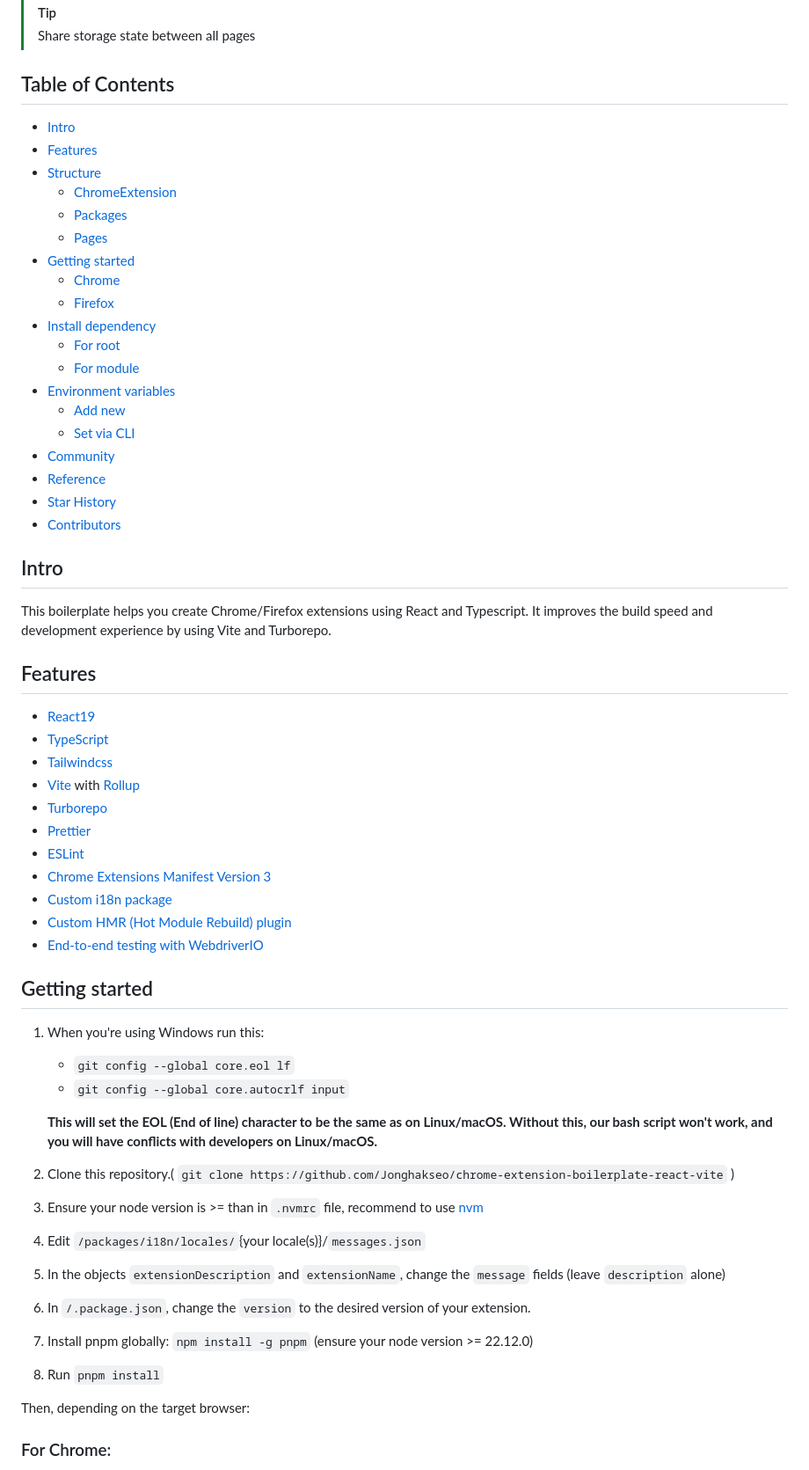
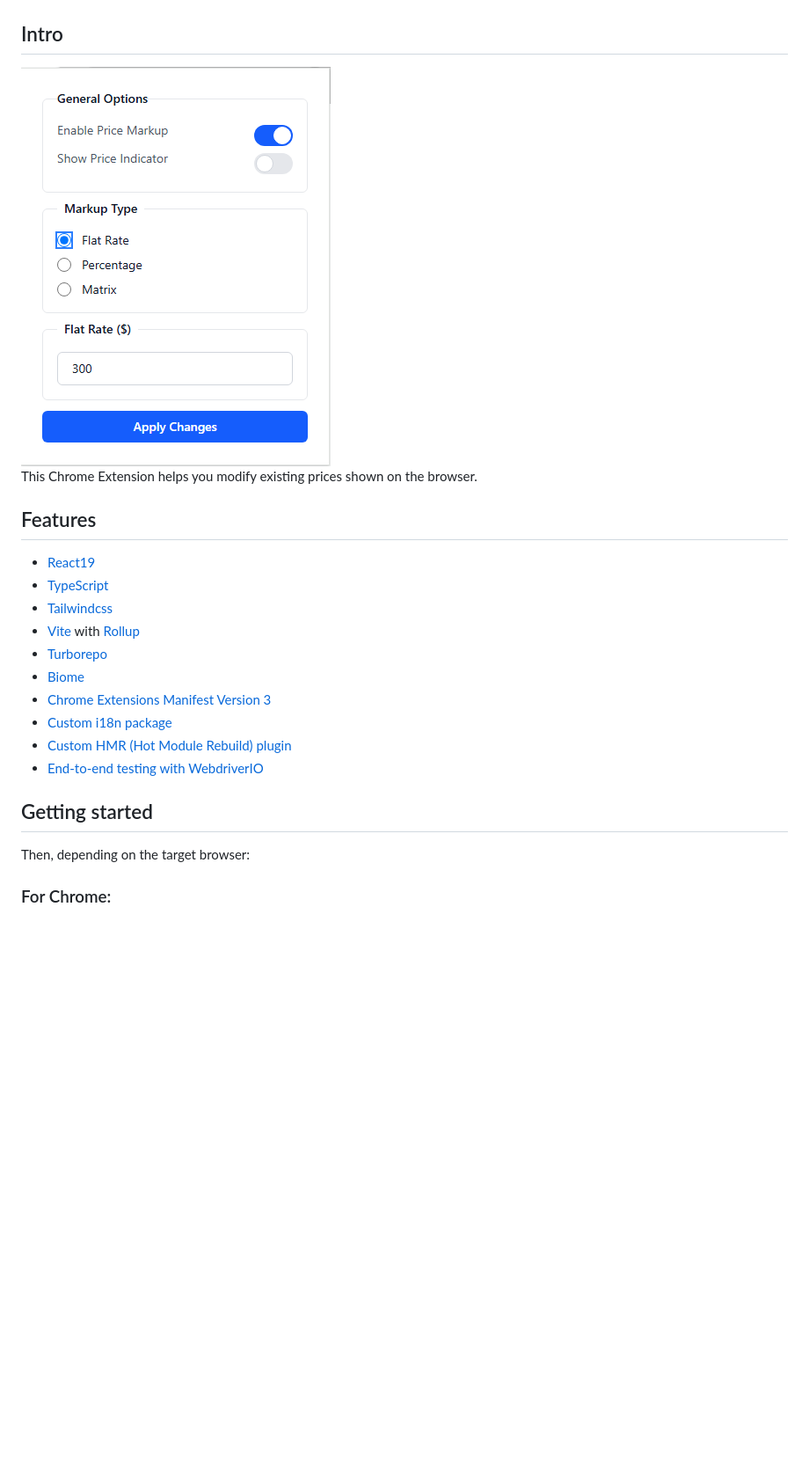
Before and after one commit to aarlin/price-modifier-extension, a Markdown page: README.md, the part around the change printed below. Shown: that part at 88% size. Rendered like a GitHub page; pictures changed too: public/markupmatrix.png (added); blank space fills up the shorter version.

Commit message:
docs: update README

````diff
--- a/README.md
+++ b/README.md
@@ -19,35 +8,14 @@
 </div>
-
-> [!TIP]
-> Share storage state between all pages
-
-
-## Table of Contents
-
-- [Intro](#intro)
-- [Features](#features)
-- [Structure](#structure)
-    - [ChromeExtension](#structure-chrome-extension)
-    - [Packages](#structure-packages)
-    - [Pages](#structure-pages)
-- [Getting started](#getting-started)
-    - [Chrome](#getting-started-chrome)
-    - [Firefox](#getting-started-firefox)
-- [Install dependency](#install-dependency)
-    - [For root](#install-dependency-for-root)
-    - [For module](#install-dependency-for-module)
-- [Environment variables](#env-variables)
-    - [Add new](#env-variables-new)
-    - [Set via CLI](#env-variables-cli-set)
-- [Community](#community)
-- [Reference](#reference)
-- [Star History](#star-history)
-- [Contributors](#contributors)
 
 ## Intro
 
-This boilerplate helps you create Chrome/Firefox extensions using React and Typescript. It improves
-the build speed and development experience by using Vite and Turborepo.
+<picture>
+    <source media="(prefers-color-scheme: dark)" srcset="./public/markupmatrix.png" />
+    <source media="(prefers-color-scheme: light)" srcset="./public/markupmatrix.png" />
+    <img alt="Logo" src="./public/markupmatrix.png" />
+</picture>
+
+This Chrome Extension helps you modify existing prices shown on the browser.
 
 ## Features
 
@@ -56,29 +24,13 @@ the build speed and development experience by using Vite and Turborepo.
 - [Tailwindcss](https://tailwindcss.com/)
 - [Vite](https://vitejs.dev/) with [Rollup](https://rollupjs.org/)
 - [Turborepo](https://turbo.build/repo)
-- [Prettier](https://prettier.io/)
-- [ESLint](https://eslint.org/)
+- [Biome](https://biomejs.dev/)
 - [Chrome Extensions Manifest Version 3](https://developer.chrome.com/docs/extensions/mv3/intro/)
 - [Custom i18n package](/packages/i18n/)
 - [Custom HMR (Hot Module Rebuild) plugin](/packages/hmr/)
 - [End-to-end testing with WebdriverIO](https://webdriver.io/)
 
 ## Getting started
-
-1. When you're using Windows run this:
-    - `git config --global core.eol lf`
-    - `git config --global core.autocrlf input`
-
-   **This will set the EOL (End of line) character to be the same as on Linux/macOS. Without this, our bash script won't
-   work, and you will have conflicts with developers on Linux/macOS.**
-2. Clone this repository.( ```git clone https://github.com/Jonghakseo/chrome-extension-boilerplate-react-vite``` )
-3. Ensure your node version is >= than in `.nvmrc` file, recommend to
-   use [nvm](https://github.com/nvm-sh/nvm?tab=readme-ov-file#intro)
-4. Edit `/packages/i18n/locales/`{your locale(s)}/`messages.json`
-5. In the objects `extensionDescription` and `extensionName`, change the `message` fields (leave `description` alone)
-6. In `/.package.json`, change the `version` to the desired version of your extension.
-7. Install pnpm globally: `npm install -g pnpm` (ensure your node version >= 22.12.0)
-8. Run `pnpm install`
 
 Then, depending on the target browser:
 
````
Also changed, not shown: other parts of README.md (+0 -28 lines).
